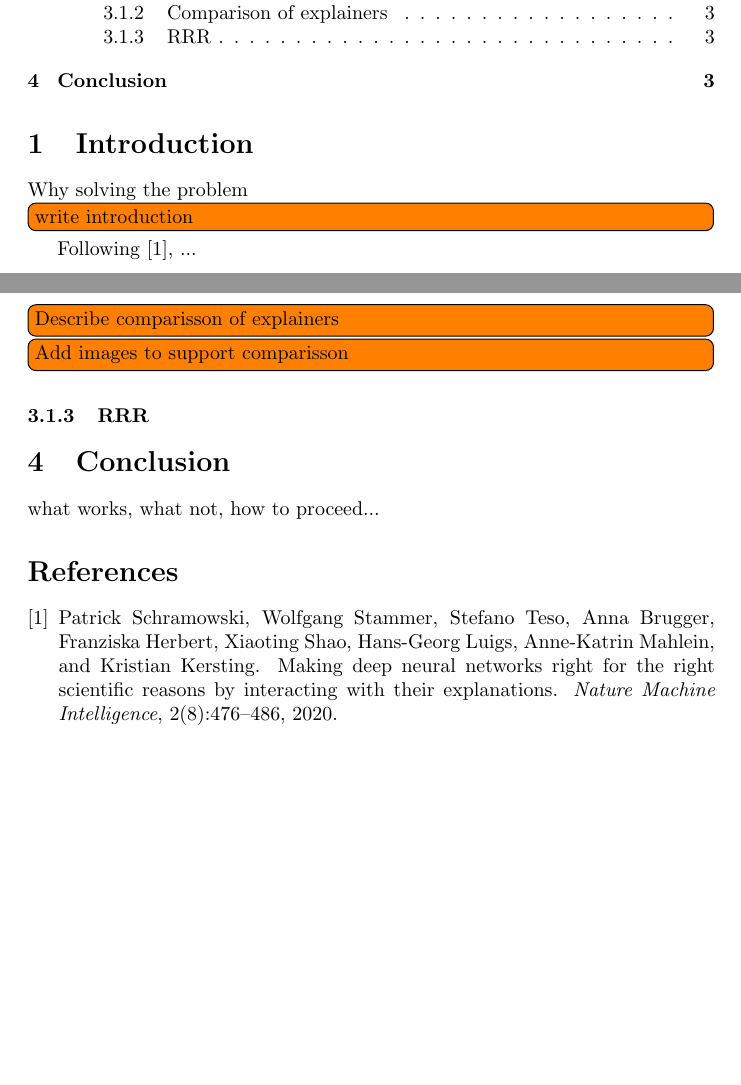
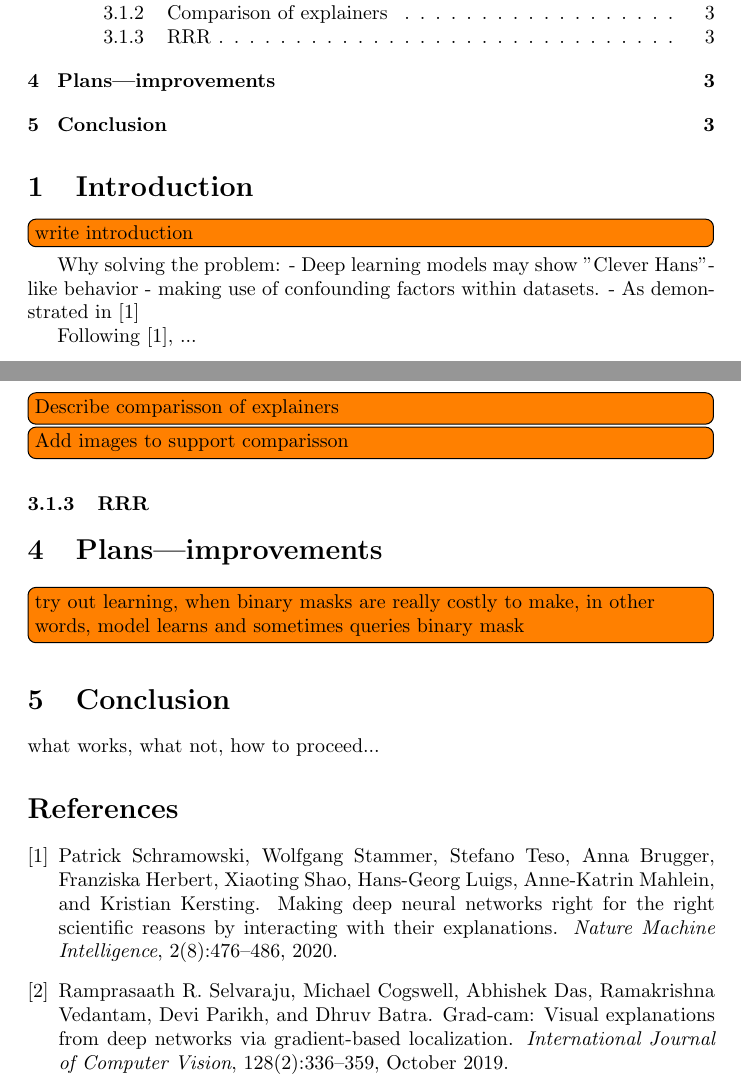
Before and after one commit to zlochina/xil-research-modification, a LaTeX paper (doc/report/main.tex): two parts of pages 1 and 3 of 3, joined at a grey line, cut so that both start at the same text, the shorter picture padded with empty space. Compiled offline with pdfLaTeX.

Commit message:
Report update. Added new reference and one section with todo

```diff
--- a/doc/report/main.tex
+++ b/doc/report/main.tex
@@ -20,8 +20,11 @@
 \section{Introduction}
 \label{sec:introduction}
 
-Why solving the problem
 \itodo{write introduction}
+Why solving the problem:
+- Deep learning models may show "Clever Hans"-like behavior - making use of confounding factors within datasets.
+- As demonstrated in~\cite{schramowski2020making}
+
 
 Following \cite{schramowski2020making}, ...
 
@@ -78,6 +82,10 @@ Comparing Grad-CAM (Section~\ref{subsubsec:gradcam}) and Guided Grad-CAM (Sectio
 
 \subsubsection{RRR}
 
+\section{Plans|improvements}
+\itodo{try out learning, when binary masks are really costly to make, in other words, model learns and sometimes queries
+binary mask}
+
 \section{Conclusion}
 \label{sec:conclusion}
 
```
Also changed, not shown: doc/report/bib.bib (+12 -0 lines), doc/report/main.tex (1 more changed lines).
